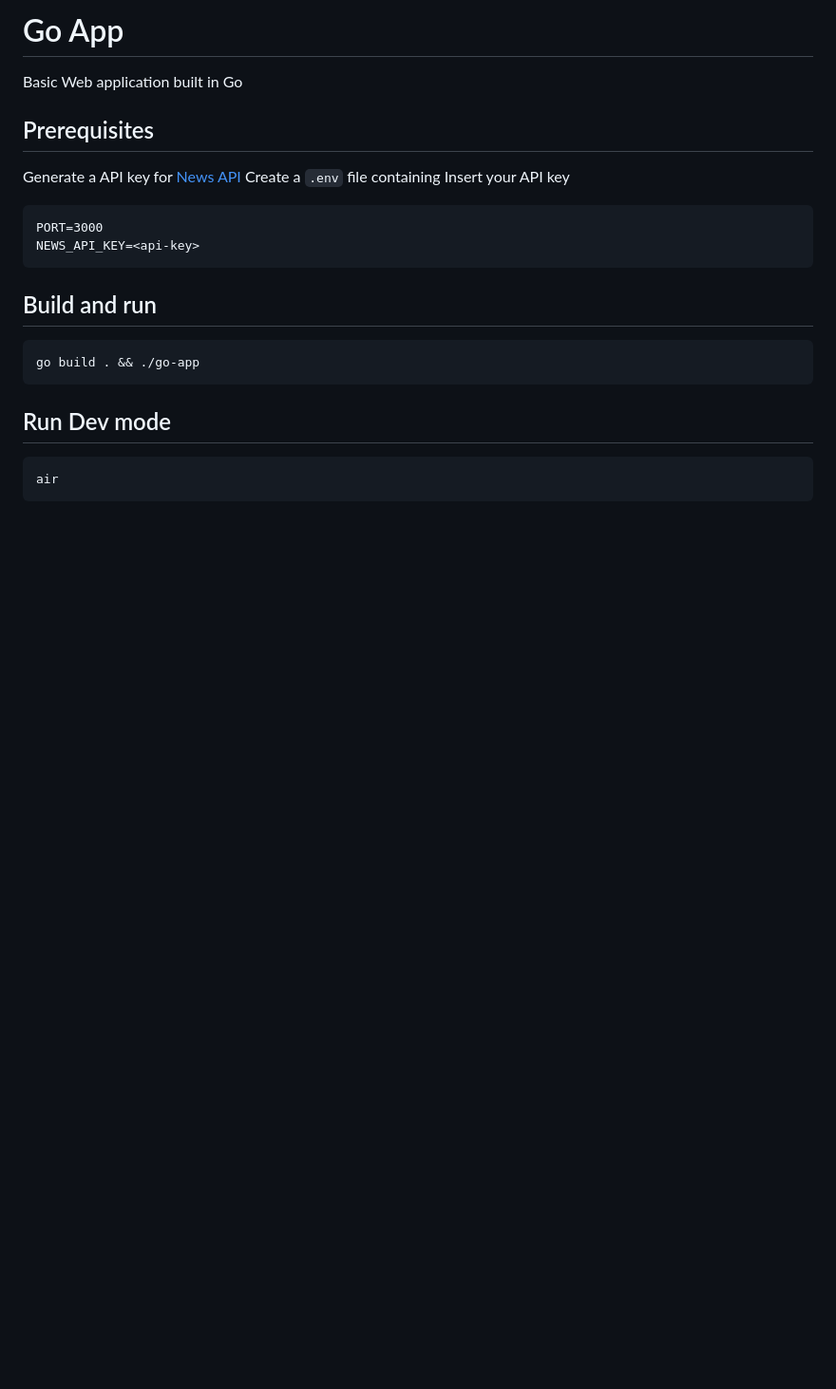
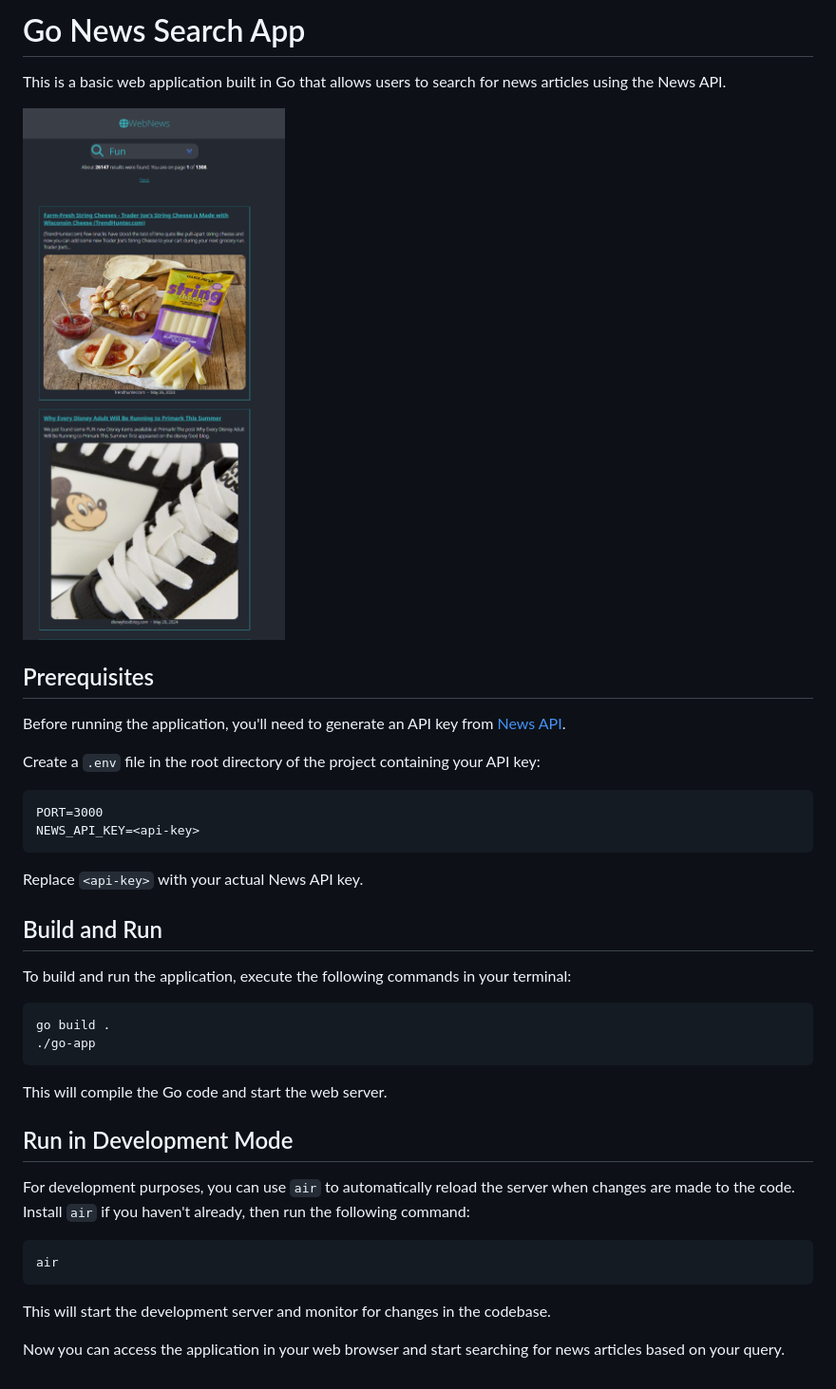
Before and after one commit to Philip-Walsh/go-app, a Markdown page: README.md, the part around the change. Shown: that part at 95% size. GitHub-like rendering; pictures changed too: site-demo.png (added); blank space fills up the shorter version.

````diff
--- a/README.md
+++ b/README.md
@@ -1,26 +1,41 @@
-# Go App
+# Go News Search App
 
-Basic Web application built in Go
+This is a basic web application built in Go that allows users to search for news articles using the News API.
+
+![Website Screenshot](./site-demo.png "Web News")
 
 ## Prerequisites
 
-Generate a API key for [News API](https://newsapi.org/)
-Create a `.env` file containing
-Insert your API key
+Before running the application, you'll need to generate an API key from [News API](https://newsapi.org/).
 
-```
+Create a `.env` file in the root directory of the project containing your API key:
+
+```plaintext
 PORT=3000
 NEWS_API_KEY=<api-key>
 ```
 
-## Build and run
+Replace `<api-key>` with your actual News API key.
+
+## Build and Run
+
+To build and run the application, execute the following commands in your terminal:
 
 ```bash
-go build . && ./go-app
+go build .
+./go-app
 ```
 
-## Run Dev mode
+This will compile the Go code and start the web server.
+
+## Run in Development Mode
+
+For development purposes, you can use `air` to automatically reload the server when changes are made to the code. Install `air` if you haven't already, then run the following command:
 
 ```bash
 air
 ```
+
+This will start the development server and monitor for changes in the codebase.
+
+Now you can access the application in your web browser and start searching for news articles based on your query.
````
Also changed, not shown: 2 other files.
